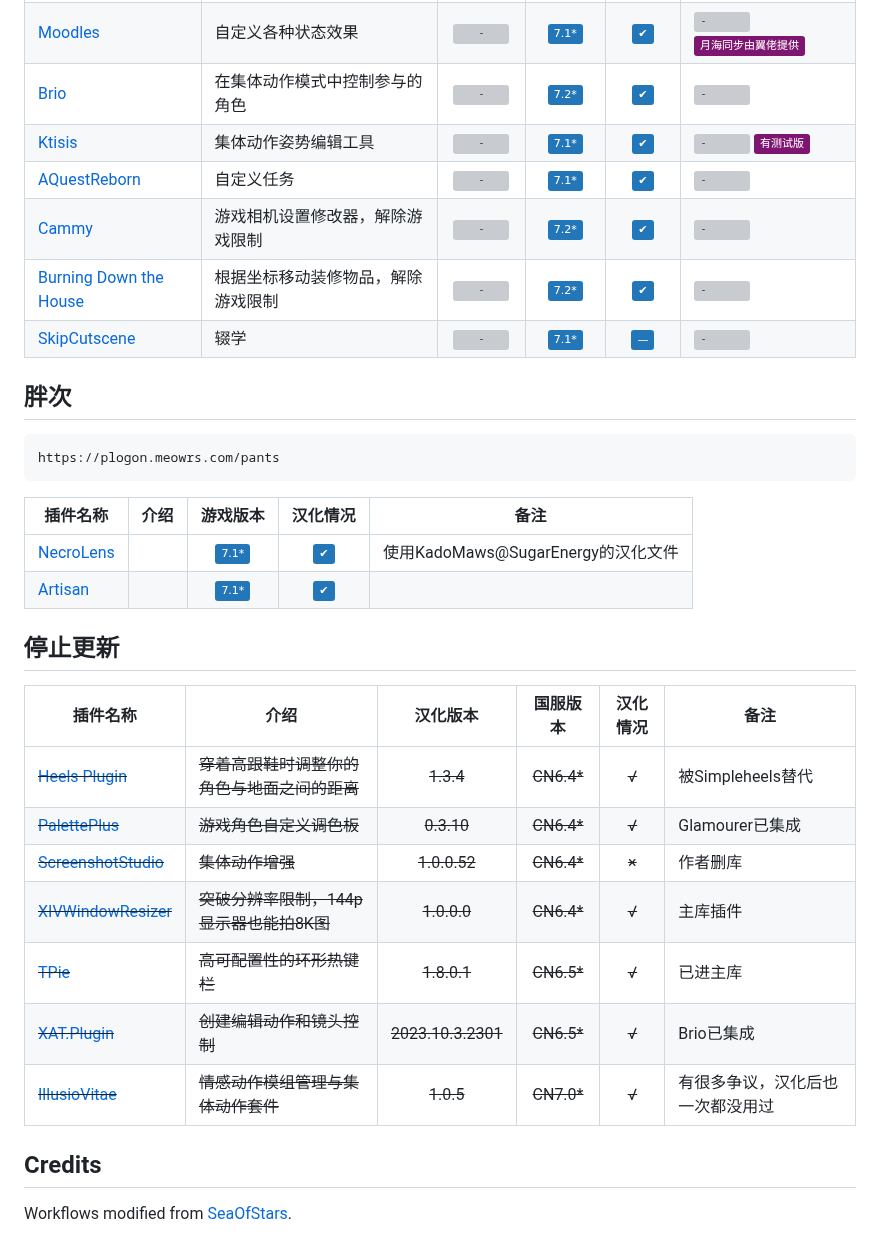
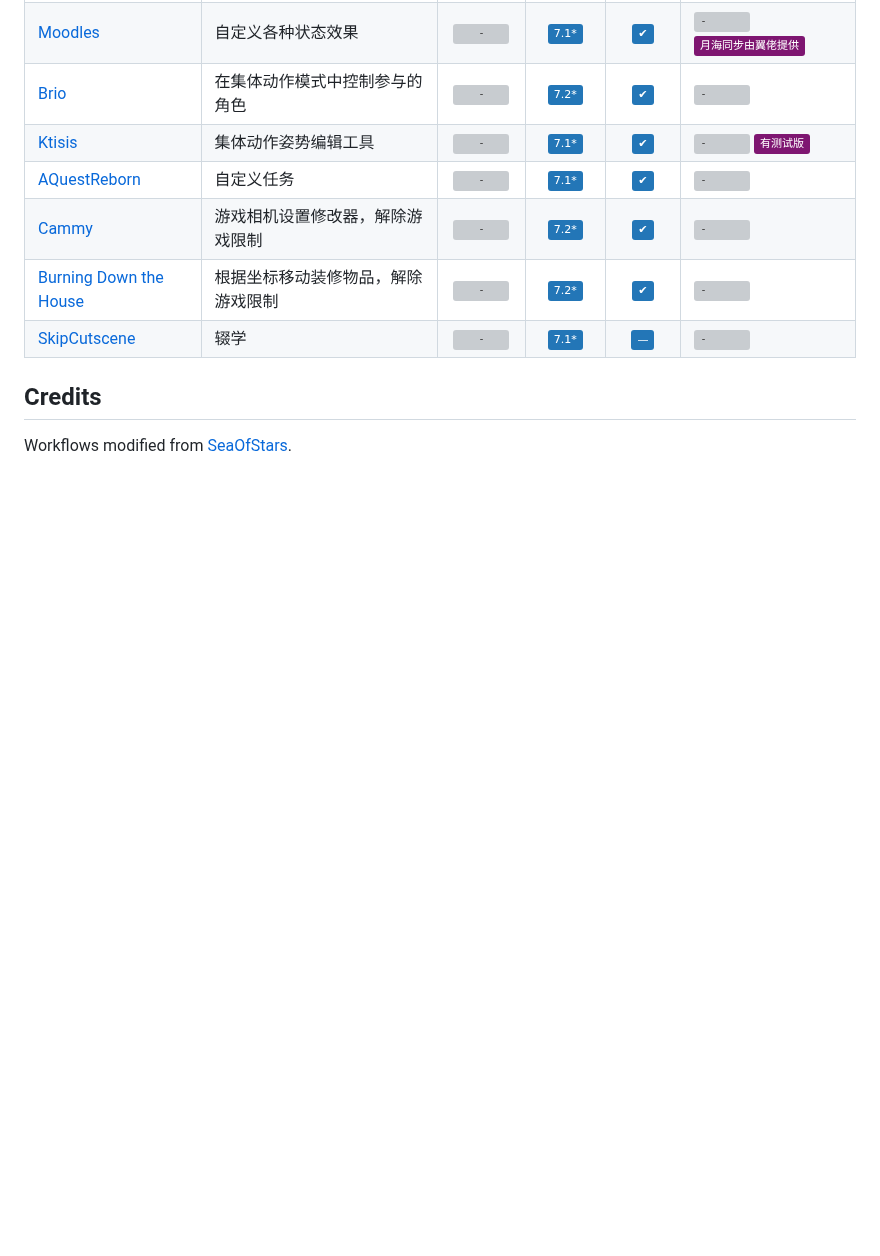
Before and after one commit to MeowZWR/DalamudPlugin, a Markdown page: README.md, the part around the change. Rendered like a GitHub page; badges without logos; blank space fills up the shorter version; grey boxes are pictures that could not be loaded.

````diff
--- a/README.md
+++ b/README.md
@@ -30,27 +30,6 @@ https://plogon.meowrs.com/global
 |[Burning Down the House](https://github.com/LeonBlade/BDTHPlugin)|根据坐标移动装修物品，解除游戏限制|<img src="https://img.shields.io/github/v/release/MeowZWR/BDTHPlugin?color=%232376b7&label=" alt="-" height="20px">|<img src="https://img.shields.io/badge/7.2%2A-%232376b7?labelColor=%23fbecde&logo=unitednations" alt="BDTH-Global" height="20px" width="100px">|<img src="https://img.shields.io/badge/%E2%9C%94-%232376b7" alt="√" height="20px">|<img src="https://img.shields.io/github/downloads/MeowZWR/BDTHPlugin/total?labelColor=%237e1671&color=%232376b7" alt="-" height="20px">|
 |[SkipCutscene](https://github.com/a08381/Dalamud.SkipCutscene)|辍学|<img src="https://img.shields.io/github/v/release/MeowZWR/Dalamud.SkipCutscene?color=%232376b7&label=" alt="-" height="20px">|<img src="https://img.shields.io/badge/7.1%2A-%232376b7?labelColor=%23fbecde&logo=unitednations" alt="cn-7.1" height="20px" width="100px">|<img src="https://img.shields.io/badge/%E2%80%94-%232376b7" alt="-" height="20px">|<img src="https://img.shields.io/github/downloads/MeowZWR/Dalamud.SkipCutscene/total?labelColor=%237e1671&color=%232376b7" alt="-" height="20px">|
 
-## 胖次
-```
-https://plogon.meowrs.com/pants
-```
-
-|插件名称|介绍|游戏版本|汉化情况|备注|
-|--------|----|:------:|:------:|----|
-|[NecroLens](https://github.com/Jukkales/NecroLens)||<img src="https://img.shields.io/badge/7.1%2A-%232376b7?labelColor=%23fbecde&logo=unitednations" alt="cn-7.1" height="20px" width="60px">|<img src="https://img.shields.io/badge/%E2%9C%94-%232376b7" alt="√" height="20px">|使用KadoMaws@SugarEnergy的汉化文件|
-|[Artisan](https://github.com/PunishXIV/Artisan)||<img src="https://img.shields.io/badge/7.1%2A-%232376b7?labelColor=%23fbecde&logo=unitednations" alt="cn-7.1" height="20px" width="60px">|<img src="https://img.shields.io/badge/%E2%9C%94-%232376b7" alt="√" height="20px">|
-
-## 停止更新
-|插件名称|介绍|汉化版本|国服版本|汉化情况|备注|
-|--------|----|:------:|:------:|:------:|----|
-|~~[Heels Plugin](https://github.com/LeonBlade/HeelsPlugin)~~|~~穿着高跟鞋时调整你的角色与地面之间的距离~~|~~1.3.4~~|~~CN6.4*~~|~~√~~|被Simpleheels替代|
-|~~[PalettePlus](https://github.com/chirpxiv/PalettePlus)~~|~~游戏角色自定义调色板~~|~~0.3.10~~|~~CN6.4*~~|~~√~~|Glamourer已集成|
-|~~[ScreenshotStudio](https://github.com/XIV-Tools/ScreenshotStudio)~~|~~集体动作增强~~|~~1.0.0.52~~|~~CN6.4*~~|~~×~~|作者删库|
-|~~[XIVWindowResizer](https://github.com/AlexCSDev/XIVWindowResizer)~~|~~突破分辨率限制，144p显示器也能拍8K图~~|~~1.0.0.0~~|~~CN6.4*~~|~~√~~|主库插件|
-|~~[TPie](https://github.com/Tischel/TPie)~~|~~高可配置性的环形热键栏~~|~~1.8.0.1~~|~~CN6.5*~~|~~√~~|已进主库|
-|~~[XAT.Plugin](https://github.com/AsgardXIV/XAT)~~|~~创建编辑动作和镜头控制~~|~~2023.10.3.2301~~|~~CN6.5*~~|~~√~~|Brio已集成|
-|~~[IllusioVitae](https://github.com/KrisanThyme/Illusio-Vitae)~~|~~情感动作模组管理与集体动作套件~~|~~1.0.5~~|~~CN7.0*~~|~~√~~|有很多争议，汉化后也一次都没用过|
-
 ## Credits
 
 Workflows modified from [SeaOfStars](https://github.com/Ottermandias/SeaOfStars).
````
